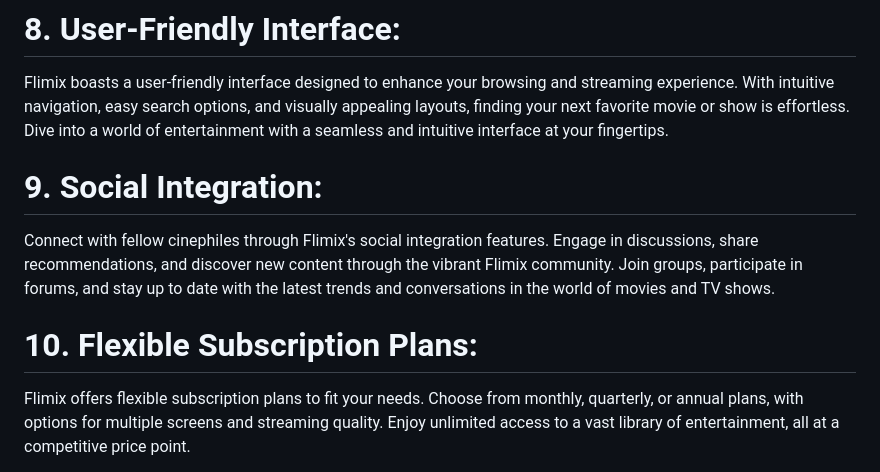
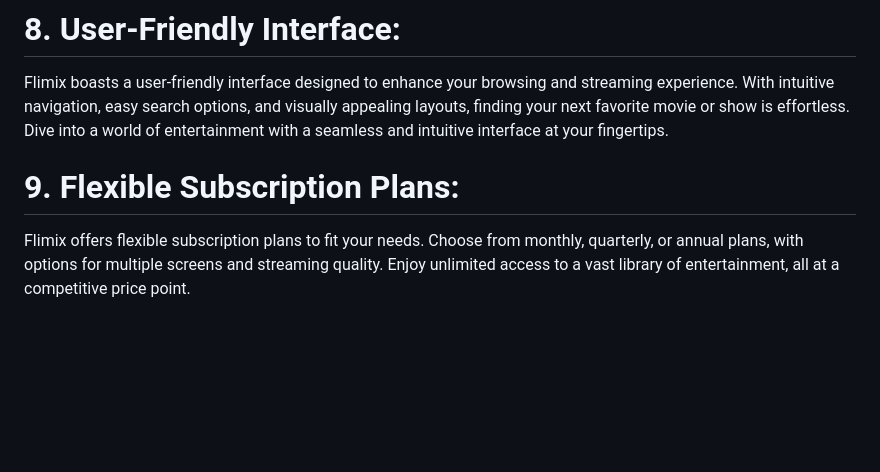
Before and after one commit to Bhumika-Sethi/flimix, a Markdown page: README.md, the part around the change printed below. Drawn GitHub-style; blank space fills up the shorter version.

```diff
--- a/README.md
+++ b/README.md
@@ -26,9 +51,9 @@ Flimix takes pride in its original productions, offering exclusive content that
 # 8. User-Friendly Interface:
 Flimix boasts a user-friendly interface designed to enhance your browsing and streaming experience. With intuitive navigation, easy search options, and visually appealing layouts, finding your next favorite movie or show is effortless. Dive into a world of entertainment with a seamless and intuitive interface at your fingertips.
 
-# 9. Social Integration:
-Connect with fellow cinephiles through Flimix's social integration features. Engage in discussions, share recommendations, and discover new content through the vibrant Flimix community. Join groups, participate in forums, and stay up to date with the latest trends and conversations in the world of movies and TV shows.
 
-# 10. Flexible Subscription Plans:
+
+
+# 9. Flexible Subscription Plans:
 Flimix offers flexible subscription plans to fit your needs. Choose from monthly, quarterly, or annual plans, with options for multiple screens and streaming quality. Enjoy unlimited access to a vast library of entertainment, all at a competitive price point.
 
```
Also changed, not shown: other parts of README.md (+31 -0 lines).
